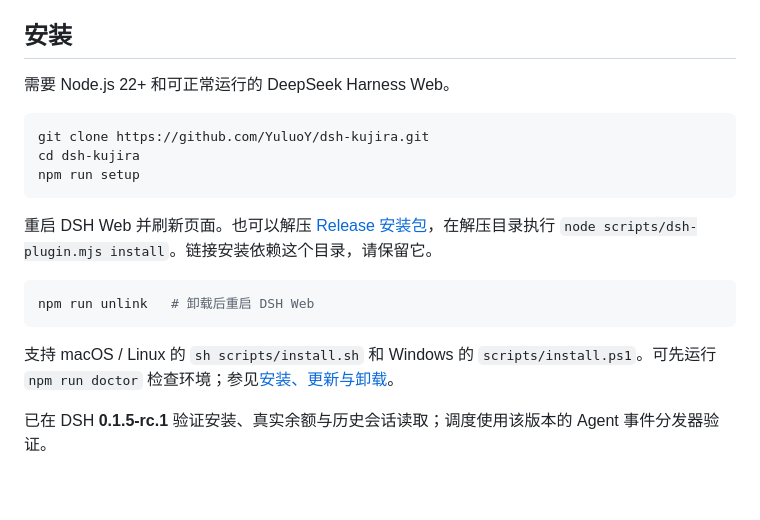
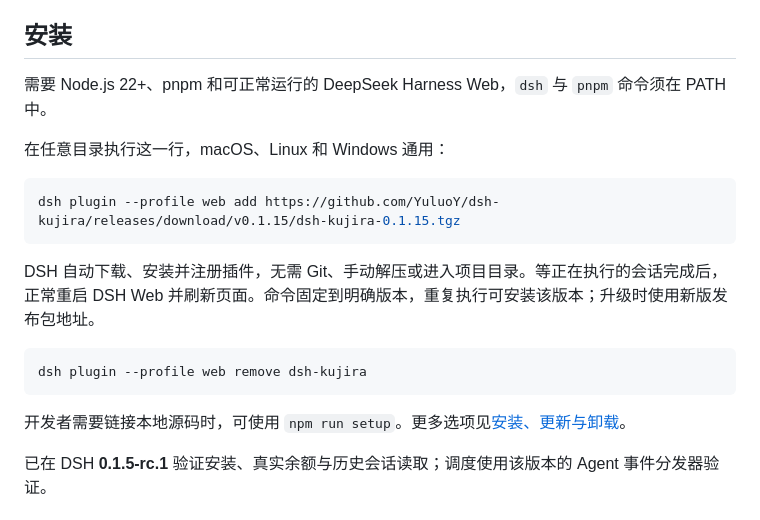
Before and after one commit to YuluoY/dsh-kujira, a Markdown page: README.md, the part around the change. Rendered like a GitHub page; blank space fills up the shorter version.

Commit message:
Document native one-command installation from release archives

````diff
--- a/README.md
+++ b/README.md
@@ -13,21 +13,21 @@ DeepSeek Harness Web 桌宠插件。查看任务进度、会话费用和账户
 
 ## 安装
 
-需要 Node.js 22+ 和可正常运行的 DeepSeek Harness Web。
+需要 Node.js 22+、pnpm 和可正常运行的 DeepSeek Harness Web，`dsh` 与 `pnpm` 命令须在 PATH 中。
 
-```bash
-git clone https://github.com/YuluoY/dsh-kujira.git
-cd dsh-kujira
-npm run setup
+在任意目录执行这一行，macOS、Linux 和 Windows 通用：
+
+```sh
+dsh plugin --profile web add https://github.com/YuluoY/dsh-kujira/releases/download/v0.1.15/dsh-kujira-0.1.15.tgz
 ```
 
-重启 DSH Web 并刷新页面。也可以解压 [Release 安装包](https://github.com/YuluoY/dsh-kujira/releases)，在解压目录执行 `node scripts/dsh-plugin.mjs install`。链接安装依赖这个目录，请保留它。
+DSH 自动下载、安装并注册插件，无需 Git、手动解压或进入项目目录。等正在执行的会话完成后，正常重启 DSH Web 并刷新页面。命令固定到明确版本，重复执行可安装该版本；升级时使用新版发布包地址。
 
-```bash
-npm run unlink   # 卸载后重启 DSH Web
+```sh
+dsh plugin --profile web remove dsh-kujira
 ```
 
-支持 macOS / Linux 的 `sh scripts/install.sh` 和 Windows 的 `scripts/install.ps1`。可先运行 `npm run doctor` 检查环境；参见[安装、更新与卸载](docs/INSTALL.md)。
+开发者需要链接本地源码时，可使用 `npm run setup`。更多选项见[安装、更新与卸载](docs/INSTALL.md)。
 
 已在 DSH **0.1.5-rc.1** 验证安装、真实余额与历史会话读取；调度使用该版本的 Agent 事件分发器验证。
 
````
Also changed, not shown: README.en.md (+9 -9 lines), docs/INSTALL.md (+28 -1 lines).
